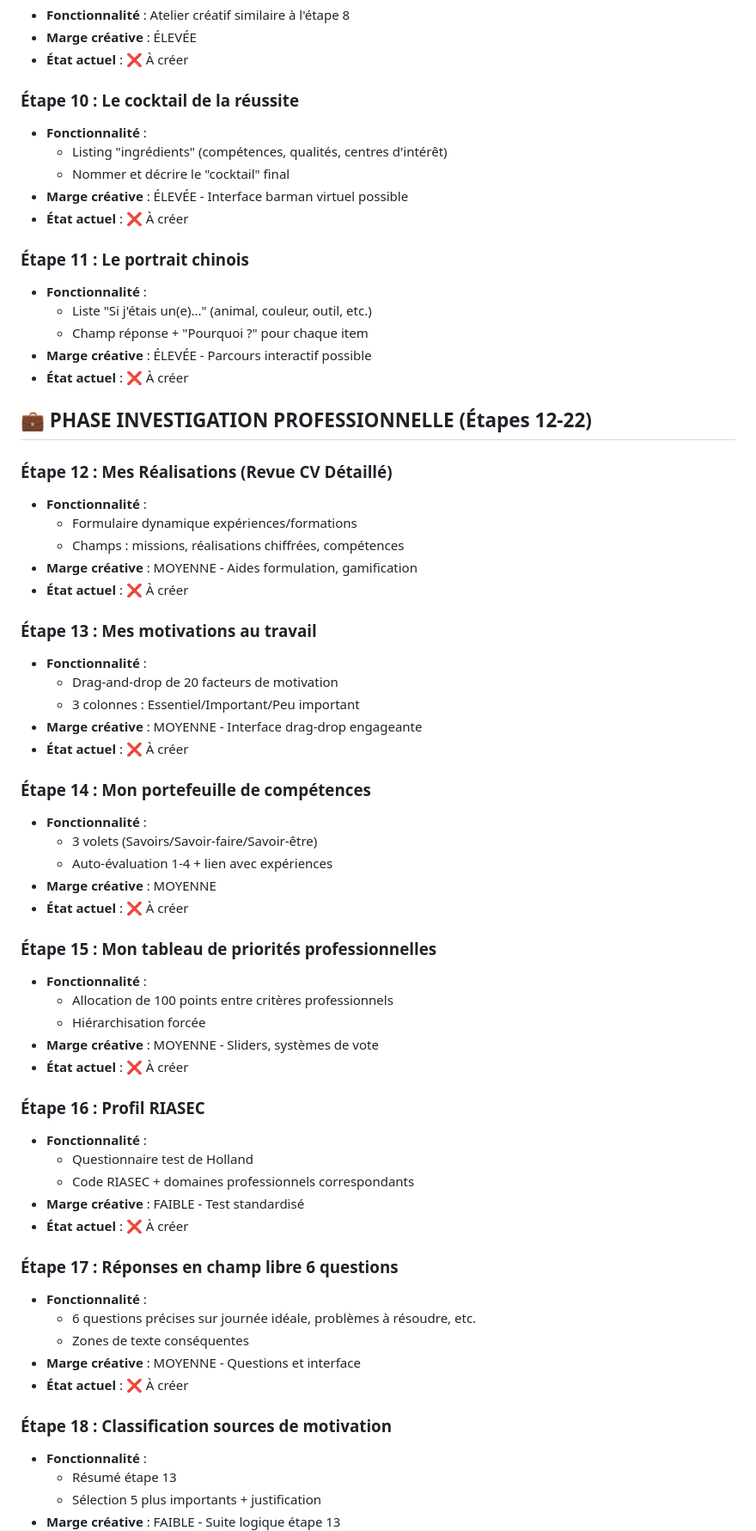
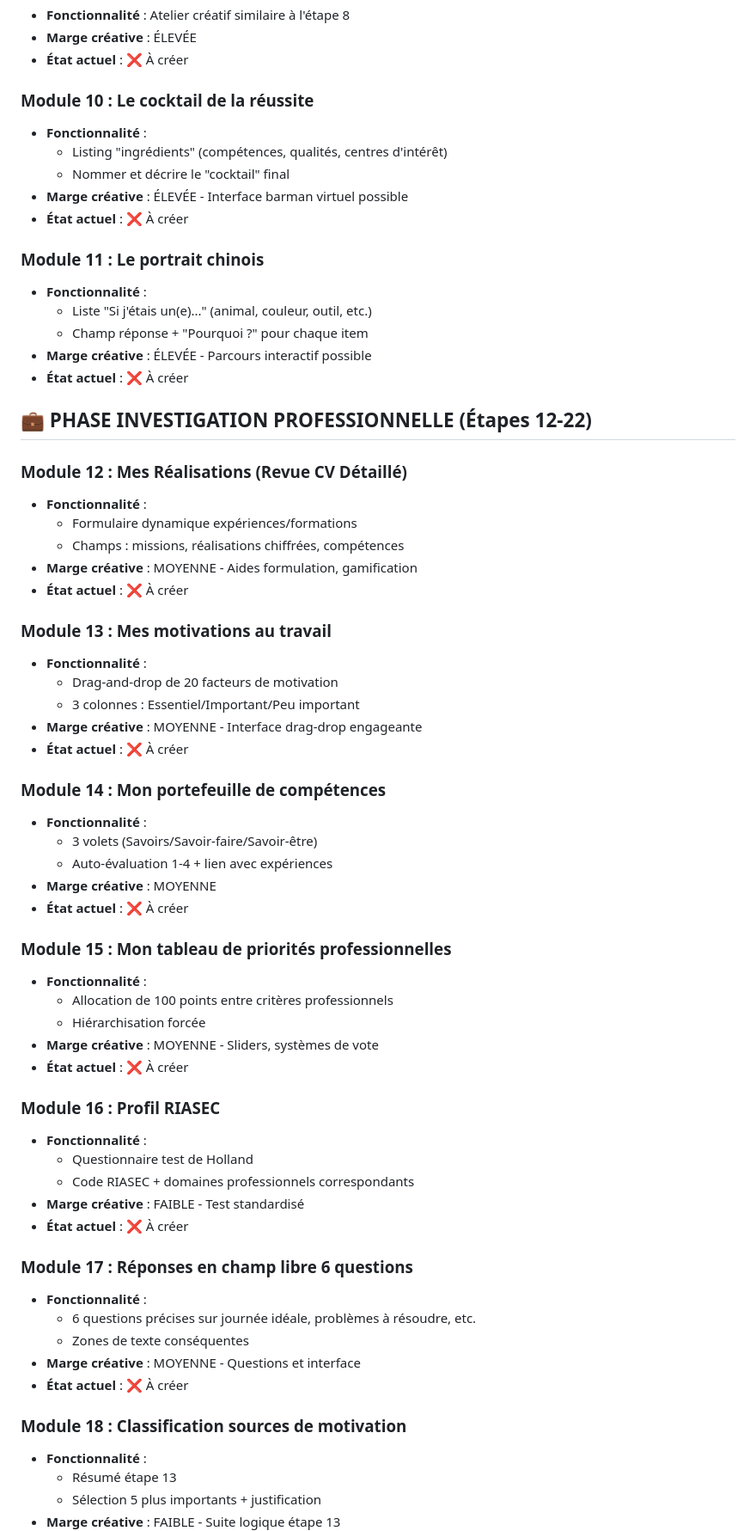
Before and after one commit to sfardea/bdc, a Markdown page: documentation/NOUVELLE_STRUCTURE_ETAPES.md, the part around the change printed below. Shown: that part at 86% size. GitHub-like rendering.

```diff
--- a/documentation/NOUVELLE_STRUCTURE_ETAPES.md
+++ b/documentation/NOUVELLE_STRUCTURE_ETAPES.md
@@ -71,14 +71,14 @@ Basée sur les spécifications précises reçues, voici la restructuration compl
 - **Marge créative** : ÉLEVÉE
 - **État actuel** : ❌ À créer
 
-### **Étape 10 : Le cocktail de la réussite**
+### **Module 10 : Le cocktail de la réussite**
 - **Fonctionnalité** :
   - Listing "ingrédients" (compétences, qualités, centres d'intérêt)
   - Nommer et décrire le "cocktail" final
 - **Marge créative** : ÉLEVÉE - Interface barman virtuel possible
 - **État actuel** : ❌ À créer
 
-### **Étape 11 : Le portrait chinois**
+### **Module 11 : Le portrait chinois**
 - **Fonctionnalité** :
   - Liste "Si j'étais un(e)..." (animal, couleur, outil, etc.)
   - Champ réponse + "Pourquoi ?" pour chaque item
@@ -87,49 +87,49 @@ Basée sur les spécifications précises reçues, voici la restructuration compl
 
 ## 💼 **PHASE INVESTIGATION PROFESSIONNELLE (Étapes 12-22)**
 
-### **Étape 12 : Mes Réalisations (Revue CV Détaillé)**
+### **Module 12 : Mes Réalisations (Revue CV Détaillé)**
 - **Fonctionnalité** :
   - Formulaire dynamique expériences/formations
   - Champs : missions, réalisations chiffrées, compétences
 - **Marge créative** : MOYENNE - Aides formulation, gamification
 - **État actuel** : ❌ À créer
 
-### **Étape 13 : Mes motivations au travail**
+### **Module 13 : Mes motivations au travail**
 - **Fonctionnalité** :
   - Drag-and-drop de 20 facteurs de motivation
   - 3 colonnes : Essentiel/Important/Peu important
 - **Marge créative** : MOYENNE - Interface drag-drop engageante
 - **État actuel** : ❌ À créer
 
-### **Étape 14 : Mon portefeuille de compétences**
+### **Module 14 : Mon portefeuille de compétences**
 - **Fonctionnalité** :
   - 3 volets (Savoirs/Savoir-faire/Savoir-être)
   - Auto-évaluation 1-4 + lien avec expériences
 - **Marge créative** : MOYENNE
 - **État actuel** : ❌ À créer
 
-### **Étape 15 : Mon tableau de priorités professionnelles**
+### **Module 15 : Mon tableau de priorités professionnelles**
 - **Fonctionnalité** :
   - Allocation de 100 points entre critères professionnels
   - Hiérarchisation forcée
 - **Marge créative** : MOYENNE - Sliders, systèmes de vote
 - **État actuel** : ❌ À créer
 
-### **Étape 16 : Profil RIASEC**
+### **Module 16 : Profil RIASEC**
 - **Fonctionnalité** :
   - Questionnaire test de Holland
   - Code RIASEC + domaines professionnels correspondants
 - **Marge créative** : FAIBLE - Test standardisé
 - **État actuel** : ❌ À créer
 
-### **Étape 17 : Réponses en champ libre 6 questions**
+### **Module 17 : Réponses en champ libre 6 questions**
 - **Fonctionnalité** :
   - 6 questions précises sur journée idéale, problèmes à résoudre, etc.
   - Zones de texte conséquentes
 - **Marge créative** : MOYENNE - Questions et interface
 - **État actuel** : ❌ À créer
 
-### **Étape 18 : Classification sources de motivation**
+### **Module 18 : Classification sources de motivation**
 - **Fonctionnalité** :
   - Résumé étape 13
   - Sélection 5 plus importants + justification
```
Also changed, not shown: other parts of documentation/NOUVELLE_STRUCTURE_ETAPES.md (+20 -20 lines).
